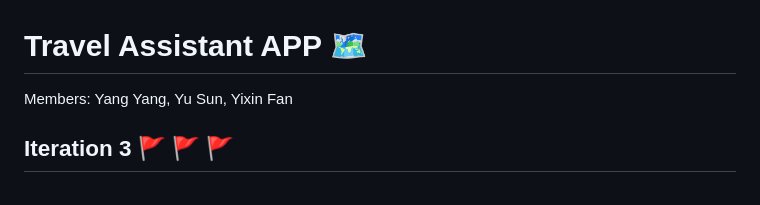
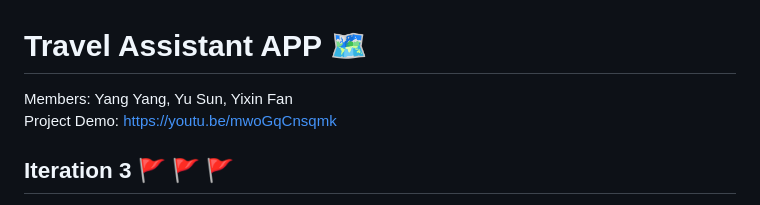
Before and after one commit to lashinamy2022/CS5520-Assignment3, a Markdown page: README.md, the part around the change. Rendered like a GitHub page.

Commit message:
Update README.md
add the demo link

```diff
--- a/README.md
+++ b/README.md
@@ -1,5 +1,6 @@
 # Travel Assistant APP :world_map:
-Members: Yang Yang, Yu Sun, Yixin Fan
+Members: Yang Yang, Yu Sun, Yixin Fan<br>
+Project Demo: https://youtu.be/mwoGqCnsqmk
 
 ## Iteration 3 :triangular_flag_on_post: :triangular_flag_on_post: :triangular_flag_on_post:
 
```
